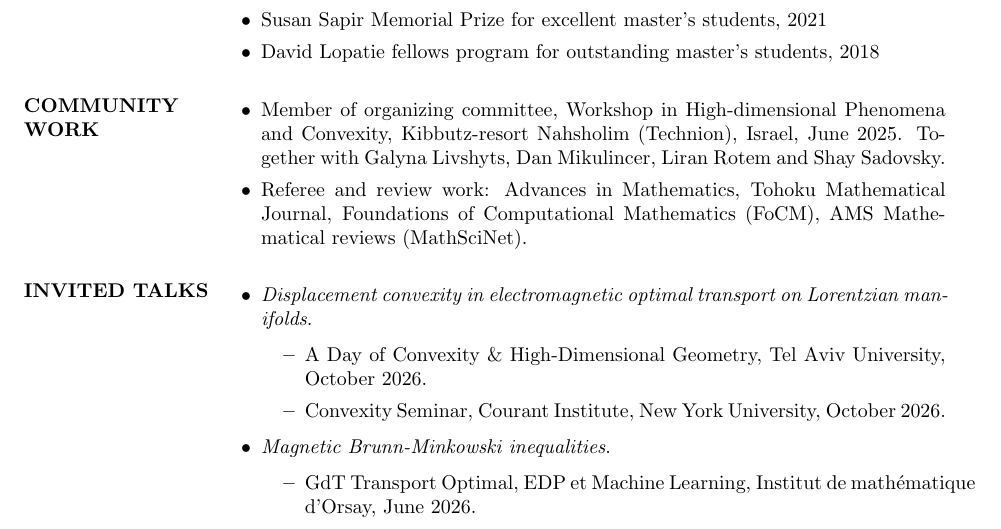
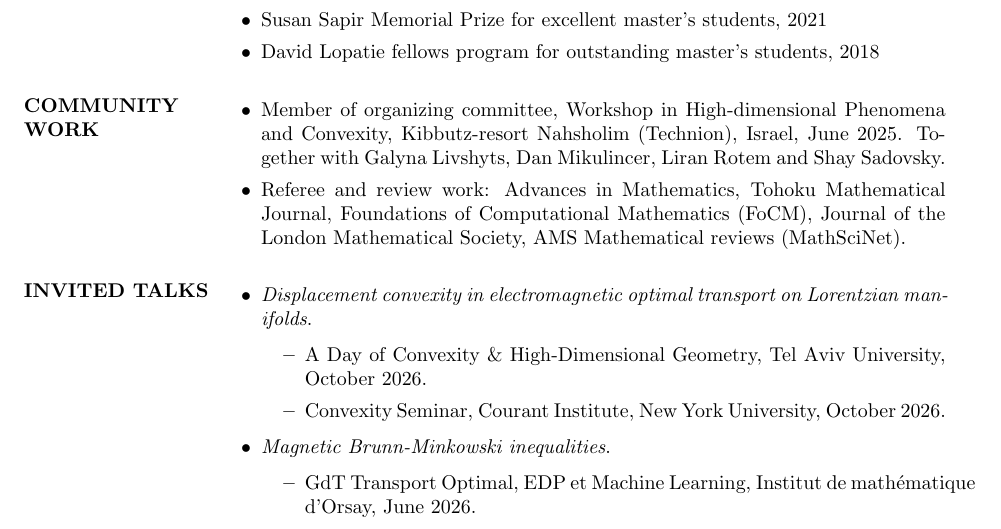
Before and after one commit to RotemAssouline/rotemassouline.github.io, a LaTeX CV (cv/cv.tex): part of page 2 of 3, cut so that both start at the same text. Compiled offline with pdfLaTeX.

Commit message:
Add Journal of the London Mathematical Society to CV review list
Co-Authored-By: Claude Opus 5.5 <noreply@anthropic.com>
Claude-Session: https://claude.ai/code/session_01UieyWLkvAUHoAs9vyEjDAr

```diff
--- a/cv/cv.tex
+++ b/cv/cv.tex
@@ -112,7 +112,7 @@ Advisor: Prof. Bo'az Klartag
 
 \begin{itemize}
     \item Member of organizing committee, Workshop in High-dimensional Phenomena and Convexity,  Kibbutz-resort Nahsholim (Technion), Israel, June 2025.  Together with Galyna Livshyts, Dan Mikulincer, Liran Rotem and Shay Sadovsky.
-    \item Referee and review work: Advances in Mathematics, Tohoku Mathematical Journal, Foundations of Computational Mathematics (FoCM), AMS Mathematical reviews (MathSciNet).
+    \item Referee and review work: Advances in Mathematics, Tohoku Mathematical Journal, Foundations of Computational Mathematics (FoCM), Journal of the London Mathematical Society, AMS Mathematical reviews (MathSciNet).
 \end{itemize}
 
 \section{INVITED TALKS}
```
